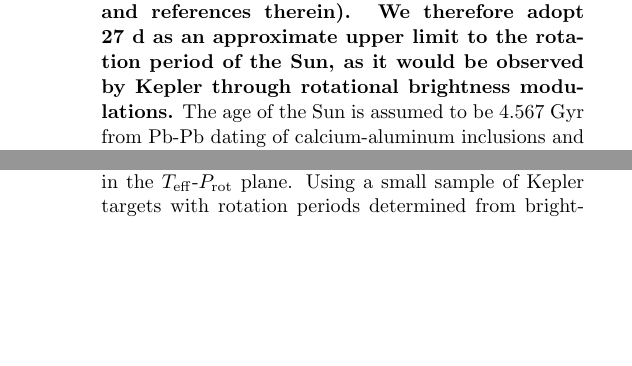
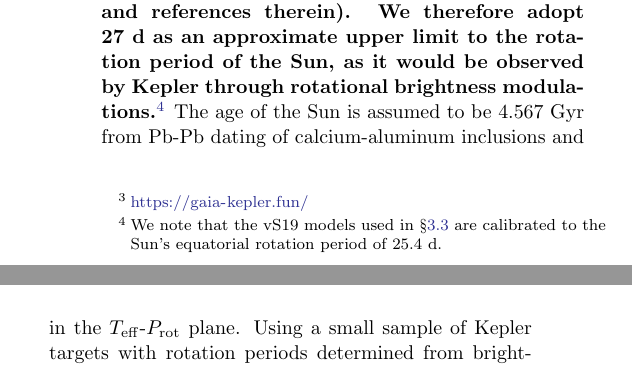
Before and after one commit to trevordavid/rossby-ridge, a LaTeX paper (src/ms.tex): two parts of the columns of pages 5 and 8 of 36, joined at a grey line, cut so that both start at the same text, the shorter picture padded with empty space. Compiled offline with pdfLaTeX.

Commit message:
coauthor comments

```diff
--- a/src/ms.tex
+++ b/src/ms.tex
@@ -314,7 +314,7 @@ We matched 10844 LAMOST targets to 10550 unique Kepler IDs in \mma, resulting in
 The Apache Point Observatory Galactic Evolution Experiment \citep[APOGEE;][]{Majewski2017} is a large-scale, high-resolution ($R \sim 22500$) stellar spectroscopic survey conducted at $H$-band as part of the Sloan Digital Sky Survey \citep[SDSS-IV;][]{Blanton2017}. The spectroscopic analysis pipeline for SDSS DR16 is described in \citet{Jonsson2020}. We used Gaia DR2 source IDs \citep{Gaia2016, Gaia2018} to cross-match Megan Bedell's Gaia--Kepler catalog\footnote{\url{https://gaia-kepler.fun/}} with the APOGEE DR16 catalog \citep{Ahumada2020}. Kepler IDs were then used to cross-match this table with the \mma catalog. While the current overlap between Kepler targets and APOGEE is small compared to the LAMOST catalog, APOGEE DR17 will contain more dwarf stars and provide a better resource for studies such as ours. The focus of this work are overdensities in the \teff--\prot plane, and as these appear to be less prominent when using  APOGEE DR16 temperatures (Figure~\ref{fig:surveys}) we conclude that LAMOST and CKS provide more precise estimates of \teff and do not analyze the APOGEE sample further.
 
 \subsection{The Sun}
-To place the Sun in the context of the long-period pileup, we use up-to-date estimates of the Sun's effective temperature, \edit1{color}, rotation period, and age. Following the IAU 2015 Resolution B3 \citep{Prsa2016}, we take the nominal effective temperature of the Sun to be $\mathcal{T}^\mathrm{N}_\mathrm{eff,\odot} = 5772$~K. \edit1{For the color and apparent magnitude of the Sun in the Gaia bandpasses we adopt $G_\mathrm{BP}-G_\mathrm{RP} = 0.818$~mag and $G = -26.895$~mag \citep{Casagrande2018}.} For the solar rotation period we adopt the equatorial rotation period of $P_\mathrm{eq,\odot}~\approx~25.4$~d. \edit1{While helioseismic differential rotation studies have inferred rotation periods of up to $\approx$~36~d near the poles \citep[][and references therein]{Thompson2003}, sunspots are rarely observed outside the activity belts, roughly $\pm 30^\circ$ from the equator \citep[][and references therein]{Hathaway2015}. We therefore adopt 27~d as an approximate upper limit to the rotation period of the Sun, as it would be observed by Kepler through rotational brightness modulations.} The age of the Sun is assumed to be 4.567~Gyr from Pb-Pb dating of calcium-aluminum inclusions and chondrules recovered from primitive meteorites \citep[][and references therein]{Bahcall1995}.
+To place the Sun in the context of the long-period pileup, we use up-to-date estimates of the Sun's effective temperature, \edit1{color}, rotation period, and age. Following the IAU 2015 Resolution B3 \citep{Prsa2016}, we take the nominal effective temperature of the Sun to be $\mathcal{T}^\mathrm{N}_\mathrm{eff,\odot} = 5772$~K. \edit1{For the color and apparent magnitude of the Sun in the Gaia bandpasses we adopt $G_\mathrm{BP}-G_\mathrm{RP} = 0.818$~mag and $G = -26.895$~mag \citep{Casagrande2018}.} For the solar rotation period we adopt the equatorial rotation period of $P_\mathrm{eq,\odot}~\approx~25.4$~d. \edit1{While helioseismic differential rotation studies have inferred rotation periods of up to $\approx$~36~d near the poles \citep[][and references therein]{Thompson2003}, sunspots are rarely observed outside the activity belts, roughly $\pm 30^\circ$ from the equator \citep[][and references therein]{Hathaway2015}. We therefore adopt 27~d as an approximate upper limit to the rotation period of the Sun, as it would be observed by Kepler through rotational brightness modulations.\footnote{We note that the \jvs models used in \S\ref{subsec:models} are calibrated to the Sun's equatorial rotation period of 25.4~d.}} The age of the Sun is assumed to be 4.567~Gyr from Pb-Pb dating of calcium-aluminum inclusions and chondrules recovered from primitive meteorites \citep[][and references therein]{Bahcall1995}.
 
 
 \begin{figure*}
```
